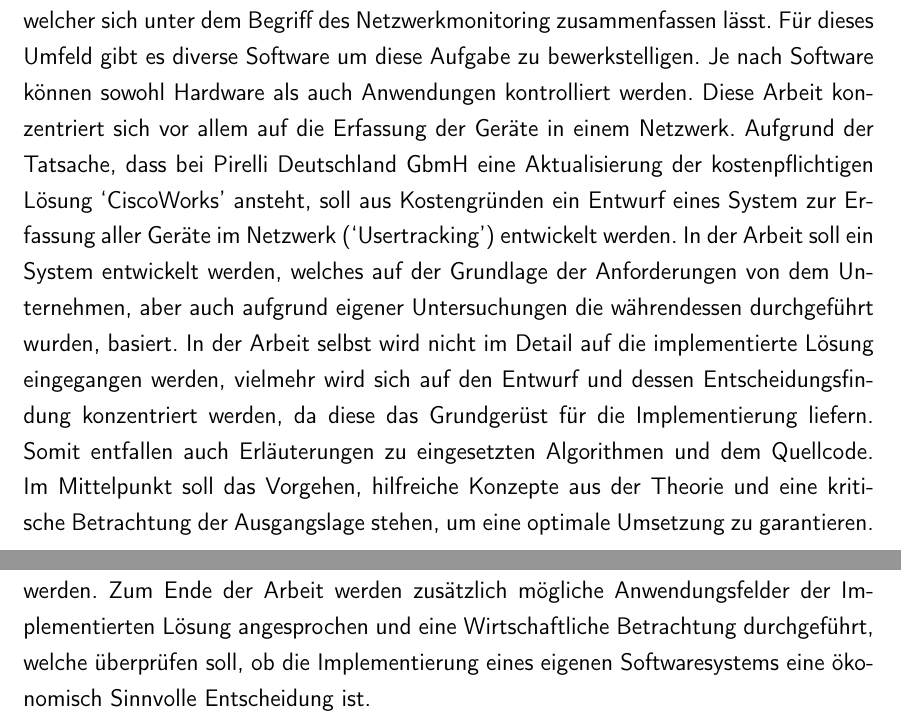
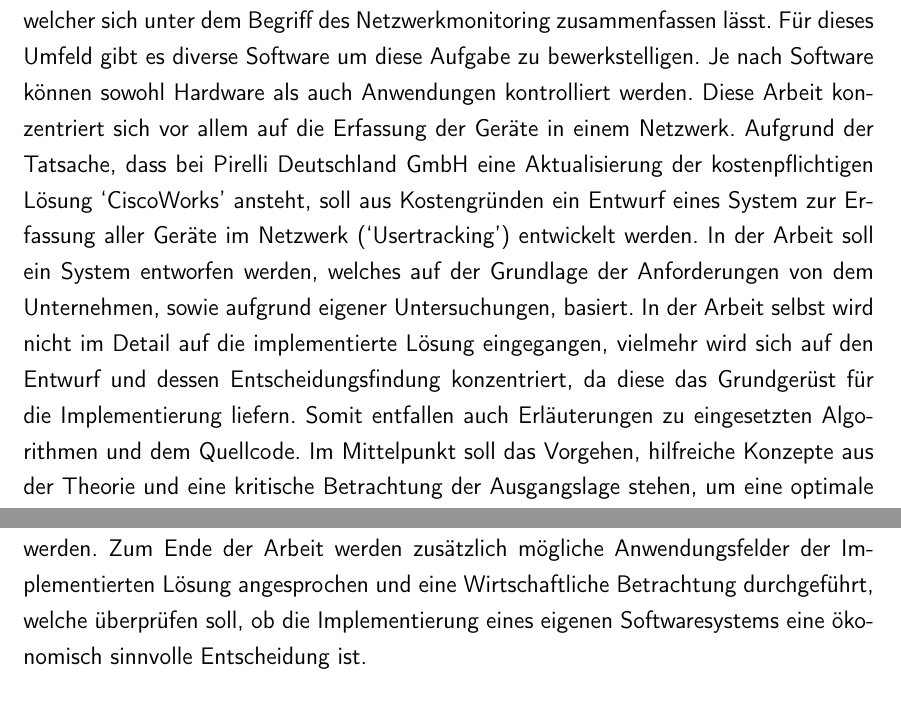
Before and after one commit to rarspace01/snmptrack, a LaTeX document (doc/Latex/Bachelor_Arbeit.tex, which reads doc/Latex/Inhalt/Einleitung.tex): two parts of pages 7 and 8 of 82, joined at a grey line, cut so that both start at the same text. Compiled offline with pdfLaTeX; an older LaTeX class or package is replaced by its successor.

Commit message:
*DOC: -fix patrick 1/?

```diff
--- a/doc/Latex/Inhalt/Einleitung.tex
+++ b/doc/Latex/Inhalt/Einleitung.tex
@@ -5,7 +5,8 @@ Zielsetzung\\
 \\
 Der Verfasser war während der 5. Praxisphase in der IT-Abteilung im Bereich Infrastruktur eingesetzt.
 Zu den Aufgaben der Infrastruktur gehört die Sicherstellung des Betriebes der Anwendungssoftware. Um den Einsatz dieser Software zu ermöglichen kommt eine Vielzahl von Hardware zum Einsatz. Ein Teil der Hardware stellt unter anderem das Netzwerk dar. Neben dem Aufbau und der Konfiguration des Netzwerkes zählt auch der Betrieb. Um den Betrieb des Netzwerks sicherzustellen ist es notwendig ein Überblick über dieses zu behalten.
-Im Netzwerkmanagement gibt es hierfür einen speziellen Part, welcher sich unter dem Begriff des Netzwerkmonitoring zusammenfassen lässt. Für dieses Umfeld gibt es diverse Software um diese Aufgabe zu bewerkstelligen. Je nach Software können sowohl Hardware als auch Anwendungen kontrolliert werden. Diese Arbeit konzentriert sich vor allem auf die Erfassung der Geräte in einem Netzwerk. Aufgrund der Tatsache, dass bei Pirelli Deutschland GbmH eine Aktualisierung der kostenpflichtigen Lösung ‘CiscoWorks’ ansteht, soll aus Kostengründen ein Entwurf eines System zur Erfassung aller Geräte im Netzwerk (‘Usertracking’) entwickelt werden. In der Arbeit soll ein System entwickelt werden, welches auf der Grundlage der Anforderungen von dem Unternehmen, aber auch aufgrund eigener Untersuchungen die währendessen durchgeführt wurden, basiert. In der Arbeit selbst wird nicht im Detail auf die implementierte Lösung eingegangen werden, vielmehr wird sich auf den Entwurf und dessen Entscheidungsfindung konzentriert werden, da diese das Grundgerüst für die Implementierung liefern. Somit entfallen auch Erläuterungen zu eingesetzten Algorithmen und dem Quellcode.
+Im Netzwerkmanagement gibt es hierfür einen speziellen Part, welcher sich unter dem Begriff des Netzwerkmonitoring zusammenfassen lässt. Für dieses Umfeld gibt es diverse Software um diese Aufgabe zu bewerkstelligen. Je nach Software können sowohl Hardware als auch Anwendungen kontrolliert werden. Diese Arbeit konzentriert sich vor allem auf die Erfassung der Geräte in einem Netzwerk. Aufgrund der Tatsache, dass bei Pirelli Deutschland GmbH eine Aktualisierung der kostenpflichtigen Lösung ‘CiscoWorks’ ansteht, soll aus Kostengründen ein Entwurf eines System zur Erfassung aller Geräte im Netzwerk (‘Usertracking’) entwickelt werden.
+In der Arbeit soll ein System entworfen werden, welches auf der Grundlage der Anforderungen von dem Unternehmen, sowie aufgrund eigener Untersuchungen, basiert. In der Arbeit selbst wird nicht im Detail auf die implementierte Lösung eingegangen, vielmehr wird sich auf den Entwurf und dessen Entscheidungsfindung konzentriert, da diese das Grundgerüst für die Implementierung liefern. Somit entfallen auch Erläuterungen zu eingesetzten Algorithmen und dem Quellcode.
 Im Mittelpunkt soll das Vorgehen, hilfreiche Konzepte aus der Theorie und eine kritische Betrachtung der Ausgangslage stehen, um eine optimale Umsetzung zu garantieren.\\
 \\
 Motivation\\
@@ -17,4 +18,4 @@ So können bei eigenen Entwicklungen beispielsweise Anpassungen vorgenommen werd
 \\Vorgehensweise\\
 \\
 Hierzu soll zunächst auf wichtige Grundlagen eingegangen werden, welche zu einer Implementierung notwendig sind. Im Anschluss soll eine Untersuchung der Ausgangslage erfolgen und anhand dieser die entsprechenden Anforderungen abgeleitet und diese wiederum kritisch untersucht werden. Im Anschluss werden bereits existierende Lösungen untersucht und deren Eigenschaften erläutert. Danach wird die Entscheidung für eine eigene Implementierung eines Systems getroffen. Um dies bewerkestelligen zu können wird ein Entwurf eines solchen Systemes gemacht. Daraufhin werden eine Vielzahl von Untersuchungen angestellt, um die Designentscheidungen im Bezug auf deren Auswirkung auf die Umsetzung der Anforderungen sicherzustellen. In diesem Zusammenhang wird auch auf den Zeitplan, sowie die Probleme bei der Implementierung eingegangen werden.
-Zum Ende der Arbeit werden zusätzlich mögliche Anwendungsfelder der Implementierten Lösung angesprochen und eine Wirtschaftliche Betrachtung durchgeführt, welche überprüfen soll, ob die Implementierung eines eigenen Softwaresystems eine ökonomisch Sinnvolle Entscheidung ist.\\
+Zum Ende der Arbeit werden zusätzlich mögliche Anwendungsfelder der Implementierten Lösung angesprochen und eine Wirtschaftliche Betrachtung durchgeführt, welche überprüfen soll, ob die Implementierung eines eigenen Softwaresystems eine ökonomisch sinnvolle Entscheidung ist.\\
```
